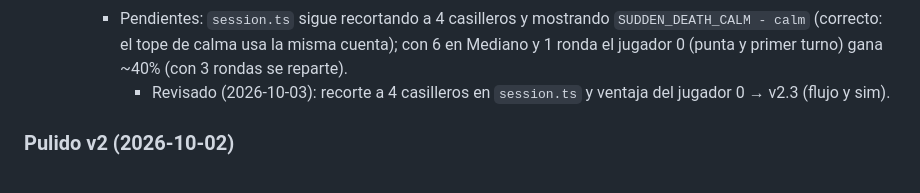
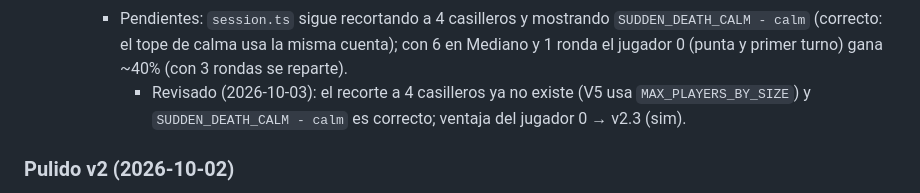
Before and after one commit to facus1979/tanks, a Markdown page: PROYECTO.md, the part around the change. Drawn GitHub-style.

Commit message:
PROYECTO.md: el recorte a 4 casilleros ya estaba resuelto en V5
Co-Authored-By: Claude Opus 5.5 <noreply@anthropic.com>

```diff
--- a/PROYECTO.md
+++ b/PROYECTO.md
@@ -263,7 +263,7 @@ Decidido el 2026-10-01. Reemplaza a "una sola pantalla, sin cámara" y "máximo
     - Reglas: tope de calma `calmLockTurn` = máx(30, 4 · tanques): desde ese turno el daño no reinicia la calma (con 2-4 tanques casi nunca llega; con 8 corta las rondas de hasta 60 tiros). La lava quema del más hundido al menos hundido y no mata al último en pie (gana el que aguantó más; empate solo si está igual de hundido y con la misma vida que el último que murió): con 8 tanques 1 de cada 4 rondas terminaba en empate. Economía, orden de turnos y ronda inicial no cambian (plata media por ronda: 4 tanques ~610-690, 8 tanques ~560-580).
     - `sim-check` 38308/38308. Tiros por partida (10-20 partidas): 2 / 4 tanques Chico 10,7 / 17,7, Mediano 10,5 / 21,0, Grande 11,5 / 20,6; Mediano 6: 27,7 (máx 38); Grande 8: 34,1 (máx 41). Con 40 rondas: Mediano 6 29,1 (máx 42), Grande 8 34,6 (máx 42), empates 0; con 3 rondas y tienda, Grande 8 38,6 tiros por ronda y el ganador repartido entre posiciones e ids. Muerte súbita: Mediano 6 en ~70% de las rondas, Grande 8 en ~95%.
     - Pendientes: `session.ts` sigue recortando a 4 casilleros y mostrando `SUDDEN_DEATH_CALM - calm` (correcto: el tope de calma usa la misma cuenta); con 6 en Mediano y 1 ronda el jugador 0 (punta y primer turno) gana ~40% (con 3 rondas se reparte).
-      - Revisado (2026-10-03): recorte a 4 casilleros en `session.ts` y ventaja del jugador 0 → v2.3 (flujo y sim).
+      - Revisado (2026-10-03): el recorte a 4 casilleros ya no existe (V5 usa `MAX_PLAYERS_BY_SIZE`) y `SUDDEN_DEATH_CALM - calm` es correcto; ventaja del jugador 0 → v2.3 (sim).
 
 ### Pulido v2 (2026-10-02)
 
```
